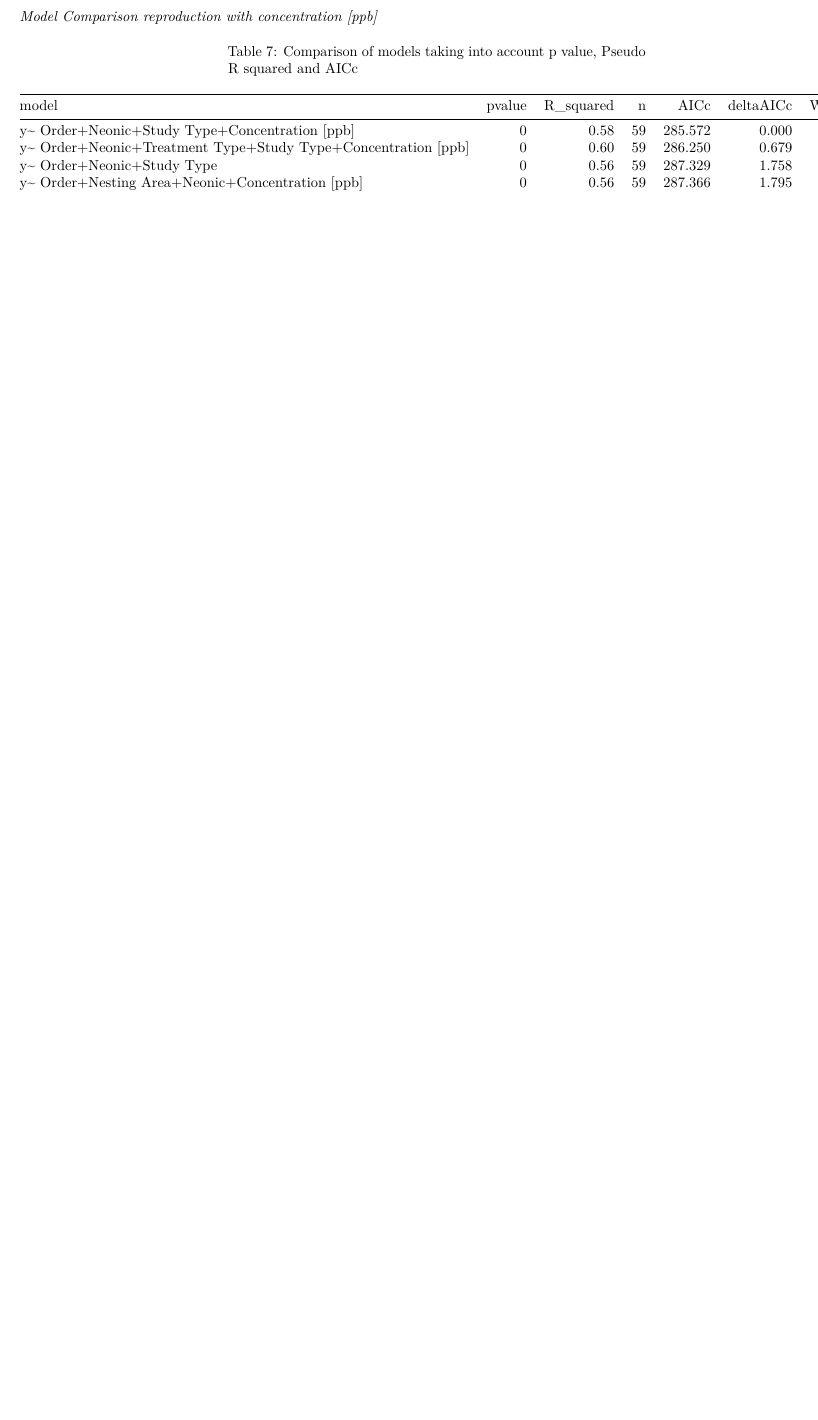
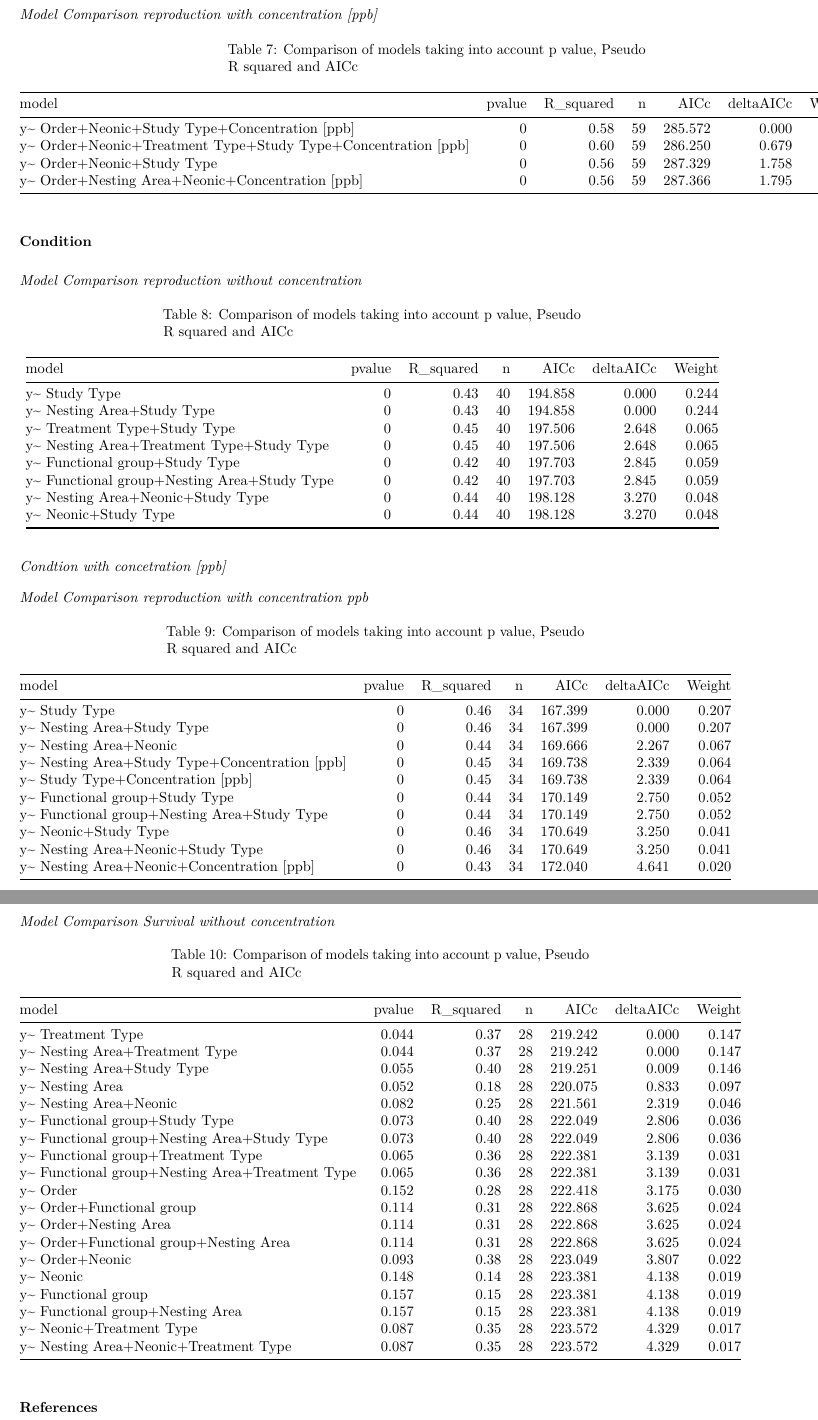
Before and after one commit to derek-corcoran-barrios/Meta, a LaTeX paper (MetanalysisNeonics/MetanalysisNeonics.tex): part of page 4 of 7 before the commit and two parts of pages 4 and 5 of 8 after it, the two joined at a grey line, cut so that both start at the same text, the shorter picture padded with empty space. Compiled offline with pdfLaTeX.

Commit message:
<Dredge2>

```diff
--- a/MetanalysisNeonics/MetanalysisNeonics.tex
+++ b/MetanalysisNeonics/MetanalysisNeonics.tex
@@ -409,6 +407,144 @@ y\textasciitilde{} Order+Nesting Area+Neonic+Concentration {[}ppb{]} & 0
 \bottomrule
 \end{longtable}
 
+\section{Condition}\label{condition}
+
+\subsubsection{Model Comparison reproduction without
+concentration}\label{model-comparison-reproduction-without-concentration-1}
+
+\begin{longtable}[c]{@{}lrrrrrr@{}}
+\caption{Comparison of models taking into account p value, Pseudo R
+squared and AICc}\tabularnewline
+\toprule
+model & pvalue & R\_squared & n & AICc & deltaAICc &
+Weight\tabularnewline
+\midrule
+\endfirsthead
+\toprule
+model & pvalue & R\_squared & n & AICc & deltaAICc &
+Weight\tabularnewline
+\midrule
+\endhead
+y\textasciitilde{} Study Type & 0 & 0.43 & 40 & 194.858 & 0.000 &
+0.244\tabularnewline
+y\textasciitilde{} Nesting Area+Study Type & 0 & 0.43 & 40 & 194.858 &
+0.000 & 0.244\tabularnewline
+y\textasciitilde{} Treatment Type+Study Type & 0 & 0.45 & 40 & 197.506 &
+2.648 & 0.065\tabularnewline
+y\textasciitilde{} Nesting Area+Treatment Type+Study Type & 0 & 0.45 &
+40 & 197.506 & 2.648 & 0.065\tabularnewline
+y\textasciitilde{} Functional group+Study Type & 0 & 0.42 & 40 & 197.703
+& 2.845 & 0.059\tabularnewline
+y\textasciitilde{} Functional group+Nesting Area+Study Type & 0 & 0.42 &
+40 & 197.703 & 2.845 & 0.059\tabularnewline
+y\textasciitilde{} Nesting Area+Neonic+Study Type & 0 & 0.44 & 40 &
+198.128 & 3.270 & 0.048\tabularnewline
+y\textasciitilde{} Neonic+Study Type & 0 & 0.44 & 40 & 198.128 & 3.270 &
+0.048\tabularnewline
+\bottomrule
+\end{longtable}
+
+\subsection{Condtion with concetration
+{[}ppb{]}}\label{condtion-with-concetration-ppb}
+
+\subsubsection{Model Comparison reproduction with concentration
+ppb}\label{model-comparison-reproduction-with-concentration-ppb-1}
+
+\begin{longtable}[c]{@{}lrrrrrr@{}}
+\caption{Comparison of models taking into account p value, Pseudo R
+squared and AICc}\tabularnewline
+\toprule
+model & pvalue & R\_squared & n & AICc & deltaAICc &
+Weight\tabularnewline
+\midrule
+\endfirsthead
+\toprule
+model & pvalue & R\_squared & n & AICc & deltaAICc &
+Weight\tabularnewline
+\midrule
+\endhead
+y\textasciitilde{} Study Type & 0 & 0.46 & 34 & 167.399 & 0.000 &
+0.207\tabularnewline
+y\textasciitilde{} Nesting Area+Study Type & 0 & 0.46 & 34 & 167.399 &
+0.000 & 0.207\tabularnewline
+y\textasciitilde{} Nesting Area+Neonic & 0 & 0.44 & 34 & 169.666 & 2.267
+& 0.067\tabularnewline
+y\textasciitilde{} Nesting Area+Study Type+Concentration {[}ppb{]} & 0 &
+0.45 & 34 & 169.738 & 2.339 & 0.064\tabularnewline
+y\textasciitilde{} Study Type+Concentration {[}ppb{]} & 0 & 0.45 & 34 &
+169.738 & 2.339 & 0.064\tabularnewline
+y\textasciitilde{} Functional group+Study Type & 0 & 0.44 & 34 & 170.149
+& 2.750 & 0.052\tabularnewline
+y\textasciitilde{} Functional group+Nesting Area+Study Type & 0 & 0.44 &
+34 & 170.149 & 2.750 & 0.052\tabularnewline
+y\textasciitilde{} Neonic+Study Type & 0 & 0.46 & 34 & 170.649 & 3.250 &
+0.041\tabularnewline
+y\textasciitilde{} Nesting Area+Neonic+Study Type & 0 & 0.46 & 34 &
+170.649 & 3.250 & 0.041\tabularnewline
+y\textasciitilde{} Nesting Area+Neonic+Concentration {[}ppb{]} & 0 &
+0.43 & 34 & 172.040 & 4.641 & 0.020\tabularnewline
+\bottomrule
+\end{longtable}
+
+\section{Survival}\label{survival}
+
+\subsubsection{Model Comparison Survival without
+concentration}\label{model-comparison-survival-without-concentration}
+
+\begin{longtable}[c]{@{}lrrrrrr@{}}
+\caption{Comparison of models taking into account p value, Pseudo R
+squared and AICc}\tabularnewline
+\toprule
+model & pvalue & R\_squared & n & AICc & deltaAICc &
+Weight\tabularnewline
+\midrule
+\endfirsthead
+\toprule
+model & pvalue & R\_squared & n & AICc & deltaAICc &
+Weight\tabularnewline
+\midrule
+\endhead
+y\textasciitilde{} Treatment Type & 0.044 & 0.37 & 28 & 219.242 & 0.000
+& 0.147\tabularnewline
+y\textasciitilde{} Nesting Area+Treatment Type & 0.044 & 0.37 & 28 &
+219.242 & 0.000 & 0.147\tabularnewline
+y\textasciitilde{} Nesting Area+Study Type & 0.055 & 0.40 & 28 & 219.251
+& 0.009 & 0.146\tabularnewline
+y\textasciitilde{} Nesting Area & 0.052 & 0.18 & 28 & 220.075 & 0.833 &
+0.097\tabularnewline
+y\textasciitilde{} Nesting Area+Neonic & 0.082 & 0.25 & 28 & 221.561 &
+2.319 & 0.046\tabularnewline
+y\textasciitilde{} Functional group+Study Type & 0.073 & 0.40 & 28 &
+222.049 & 2.806 & 0.036\tabularnewline
+y\textasciitilde{} Functional group+Nesting Area+Study Type & 0.073 &
+0.40 & 28 & 222.049 & 2.806 & 0.036\tabularnewline
+y\textasciitilde{} Functional group+Treatment Type & 0.065 & 0.36 & 28 &
+222.381 & 3.139 & 0.031\tabularnewline
+y\textasciitilde{} Functional group+Nesting Area+Treatment Type & 0.065
+& 0.36 & 28 & 222.381 & 3.139 & 0.031\tabularnewline
+y\textasciitilde{} Order & 0.152 & 0.28 & 28 & 222.418 & 3.175 &
+0.030\tabularnewline
+y\textasciitilde{} Order+Functional group & 0.114 & 0.31 & 28 & 222.868
+& 3.625 & 0.024\tabularnewline
+y\textasciitilde{} Order+Nesting Area & 0.114 & 0.31 & 28 & 222.868 &
+3.625 & 0.024\tabularnewline
+y\textasciitilde{} Order+Functional group+Nesting Area & 0.114 & 0.31 &
+28 & 222.868 & 3.625 & 0.024\tabularnewline
+y\textasciitilde{} Order+Neonic & 0.093 & 0.38 & 28 & 223.049 & 3.807 &
+0.022\tabularnewline
+y\textasciitilde{} Neonic & 0.148 & 0.14 & 28 & 223.381 & 4.138 &
+0.019\tabularnewline
+y\textasciitilde{} Functional group & 0.157 & 0.15 & 28 & 223.381 &
+4.138 & 0.019\tabularnewline
+y\textasciitilde{} Functional group+Nesting Area & 0.157 & 0.15 & 28 &
+223.381 & 4.138 & 0.019\tabularnewline
+y\textasciitilde{} Neonic+Treatment Type & 0.087 & 0.35 & 28 & 223.572 &
+4.329 & 0.017\tabularnewline
+y\textasciitilde{} Nesting Area+Neonic+Treatment Type & 0.087 & 0.35 &
+28 & 223.572 & 4.329 & 0.017\tabularnewline
+\bottomrule
+\end{longtable}
+
 \section*{References}\label{references}
 \addcontentsline{toc}{section}{References}
 
```
Also changed, not shown: MetanalysisNeonics/MetanalysisNeonics.pdf, MetanalysisNeonics/MetanalysisNeonics_files/figure-latex/unnamed-chunk-2-1.pdf, MetanalysisNeonics/MetanalysisNeonics_files/figure-latex/unnamed-chunk-4-1.pdf, MetanalysisNeonics/MetanalysisNeonics.tex (16 more changed lines), 3 other files.
